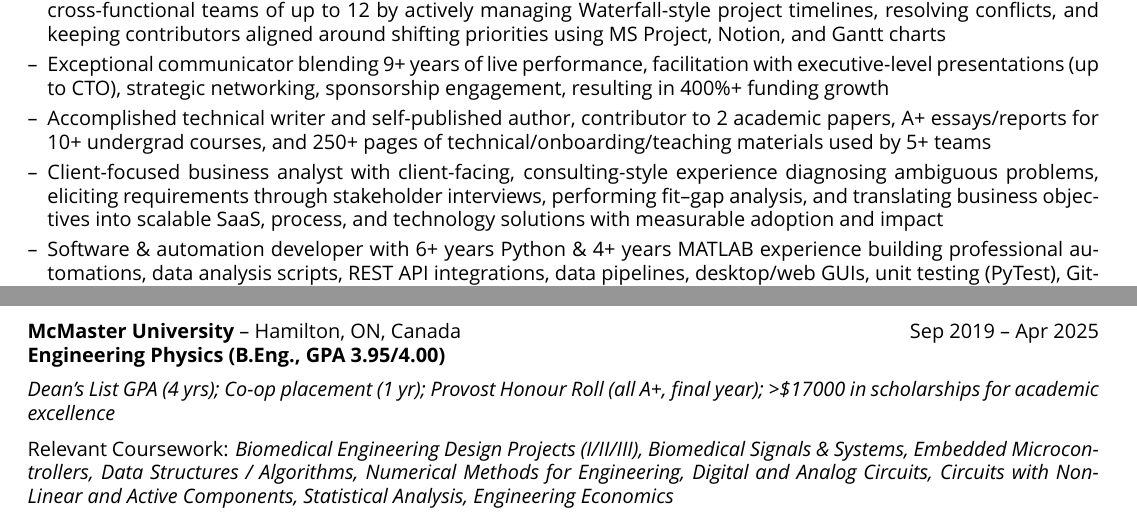
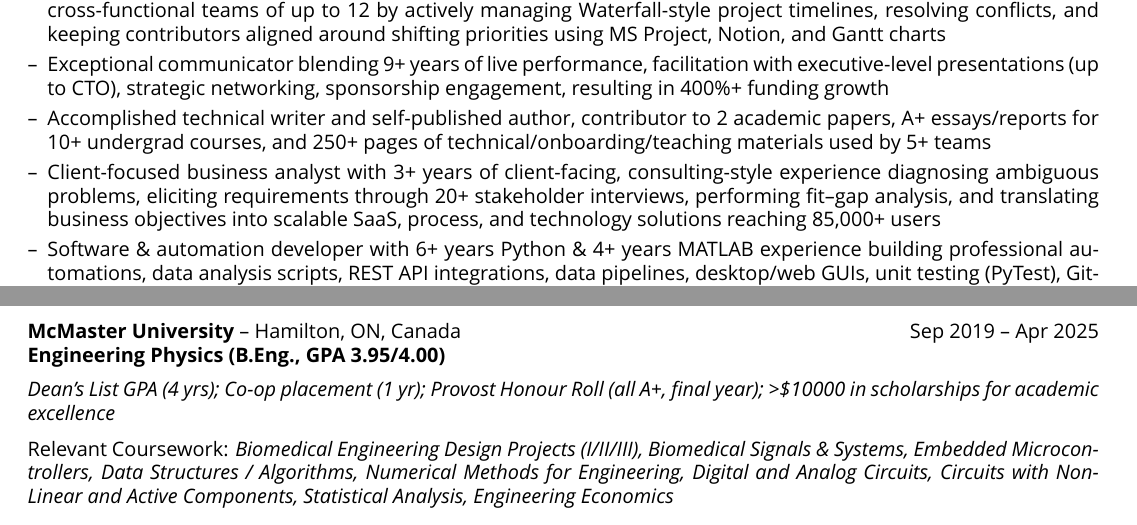
Before and after one commit to DabeerAzeez/cv-and-resume, a LaTeX CV (cv.tex): two parts of pages 1 and 5 of 6, joined at a grey line, cut so that both start at the same text. Compiled offline with XeLaTeX; a missing font is replaced by an installed copy or a similar font.

Commit message:
Auto-update CV from Notion [skip ci]

```diff
--- a/cv.tex
+++ b/cv.tex
@@ -131,7 +131,7 @@ keeping contributors aligned around shifting priorities using MS Project, Notion
 (up to CTO), strategic networking, sponsorship engagement, resulting in 400\%+ funding growth
   \item Accomplished technical writer and self-published author, contributor to 2 academic papers, A+ essays/reports for
 10+ undergrad courses, and 250+ pages of technical/onboarding/teaching materials used by 5+ teams
-  \item Client-focused business analyst with client-facing, consulting-style experience diagnosing ambiguous problems, eliciting requirements through stakeholder interviews, performing fit–gap analysis, and translating business objectives into scalable SaaS, process, and technology solutions with measurable adoption and impact
+  \item Client-focused business analyst with 3+ years of client-facing, consulting-style experience diagnosing ambiguous problems, eliciting requirements through 20+ stakeholder interviews, performing fit–gap analysis, and translating business objectives into scalable SaaS, process, and technology solutions reaching 85,000+ users
   \item Software \& automation developer with 6+ years Python \& 4+ years MATLAB experience building professional automations, data analysis scripts, REST API integrations, data pipelines, desktop/web GUIs, unit testing (PyTest),
 Git-based workflows, code reviews, and user-focused interface design across >10 academic and industry projects
   \item Embedded \& electrical systems designer with 4 years hands-on experience designing and debugging analog/digital
@@ -666,7 +666,7 @@ and troubleshooting hardware–software interfaces; earned A+ grades across 6+ u
 &     Sep 2019 -- Apr 2025
 \end{tabularx}
 
-\textit{Dean’s List GPA (4 yrs); Co-op placement (1 yr); Provost Honour Roll (all A+, final year); >\$17000 in scholarships for academic excellence}
+\textit{Dean’s List GPA (4 yrs); Co-op placement (1 yr); Provost Honour Roll (all A+, final year); >\$10000 in scholarships for academic excellence}
 
 Relevant Coursework: \textit{Biomedical Engineering Design Projects (I/II/III), Biomedical Signals \& Systems,
 Embedded Microcontrollers, Data Structures / Algorithms, Numerical Methods for Engineering, Digital and Analog Circuits, Circuits with Non-Linear and Active Components, Statistical Analysis, Engineering Economics}
```
